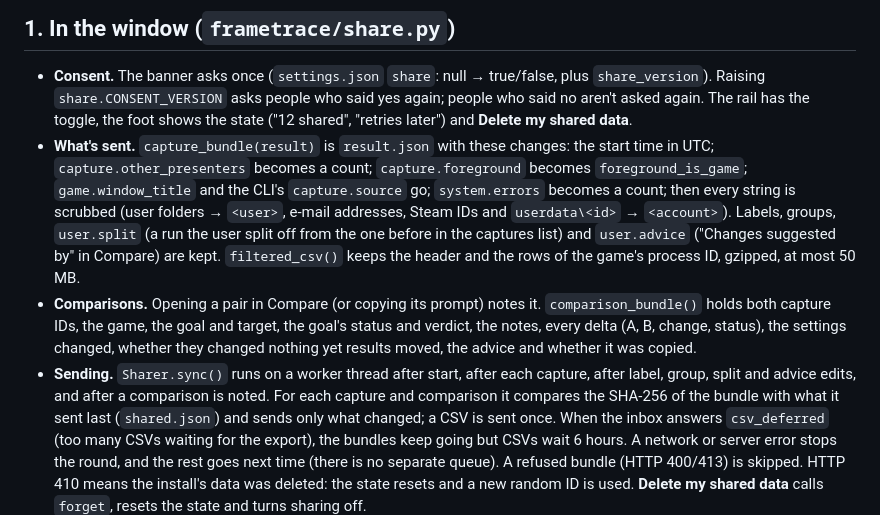
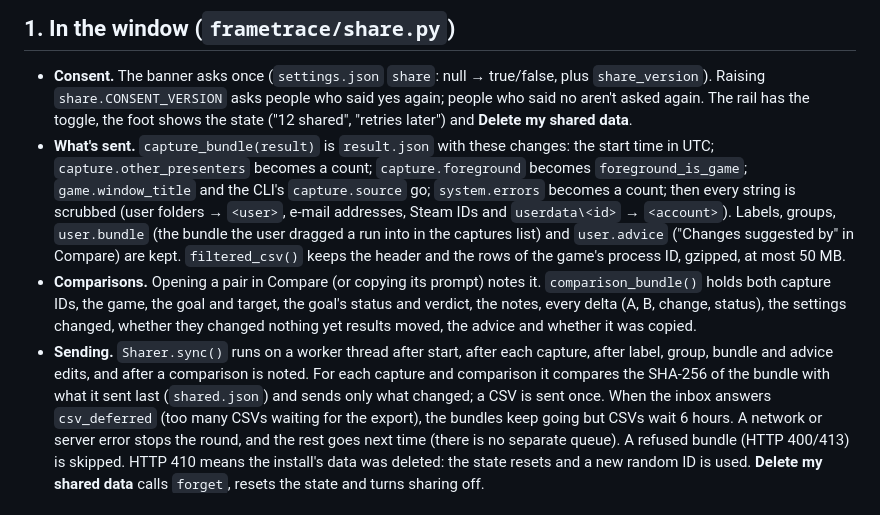
Before and after one commit to melle62/frametrace, a Markdown page: docs/data.md, the part around the change. Rendered like a GitHub page.

```diff
--- a/docs/data.md
+++ b/docs/data.md
@@ -31,16 +31,15 @@ Frametrace window ── share ──▶ inbox (Supabase, Stockholm)
   in UTC; `capture.other_presenters` becomes a count; `capture.foreground` becomes
   `foreground_is_game`; `game.window_title` and the CLI's `capture.source` go; `system.errors`
   becomes a count; then every string is scrubbed (user folders → `<user>`, e-mail addresses,
-  Steam IDs and `userdata\<id>` → `<account>`). Labels, groups, `user.split` (a run the user
-  split off from the one before in the captures list) and `user.advice` ("Changes suggested by"
-  in Compare) are kept. `filtered_csv()` keeps the header and the rows of the
+  Steam IDs and `userdata\<id>` → `<account>`). Labels, groups, `user.bundle` (the bundle the user dragged a run
+  into in the captures list) and `user.advice` ("Changes suggested by" in Compare) are kept. `filtered_csv()` keeps the header and the rows of the
   game's process ID, gzipped, at most 50 MB.
 - **Comparisons.** Opening a pair in Compare (or copying its prompt) notes it.
   `comparison_bundle()` holds both capture IDs, the game, the goal and target, the goal's status
   and verdict, the notes, every delta (A, B, change, status), the settings changed, whether
   they changed nothing yet results moved, the advice and whether it was copied.
 - **Sending.** `Sharer.sync()` runs on a worker thread after start, after each capture, after
-  label, group, split and advice edits, and after a comparison is noted. For each capture and
+  label, group, bundle and advice edits, and after a comparison is noted. For each capture and
   comparison it compares the SHA-256 of the bundle with what it sent last (`shared.json`) and
   sends only what changed; a CSV is sent once. When the inbox answers `csv_deferred` (too many
   CSVs waiting for the export), the bundles keep going but CSVs wait 6 hours. A network or
```
Also changed, not shown: AGENTS.md (+10 -7 lines), README.md (+14 -12 lines), docs/images/window-dark.png, docs/images/window-light.png, 6 other files.
